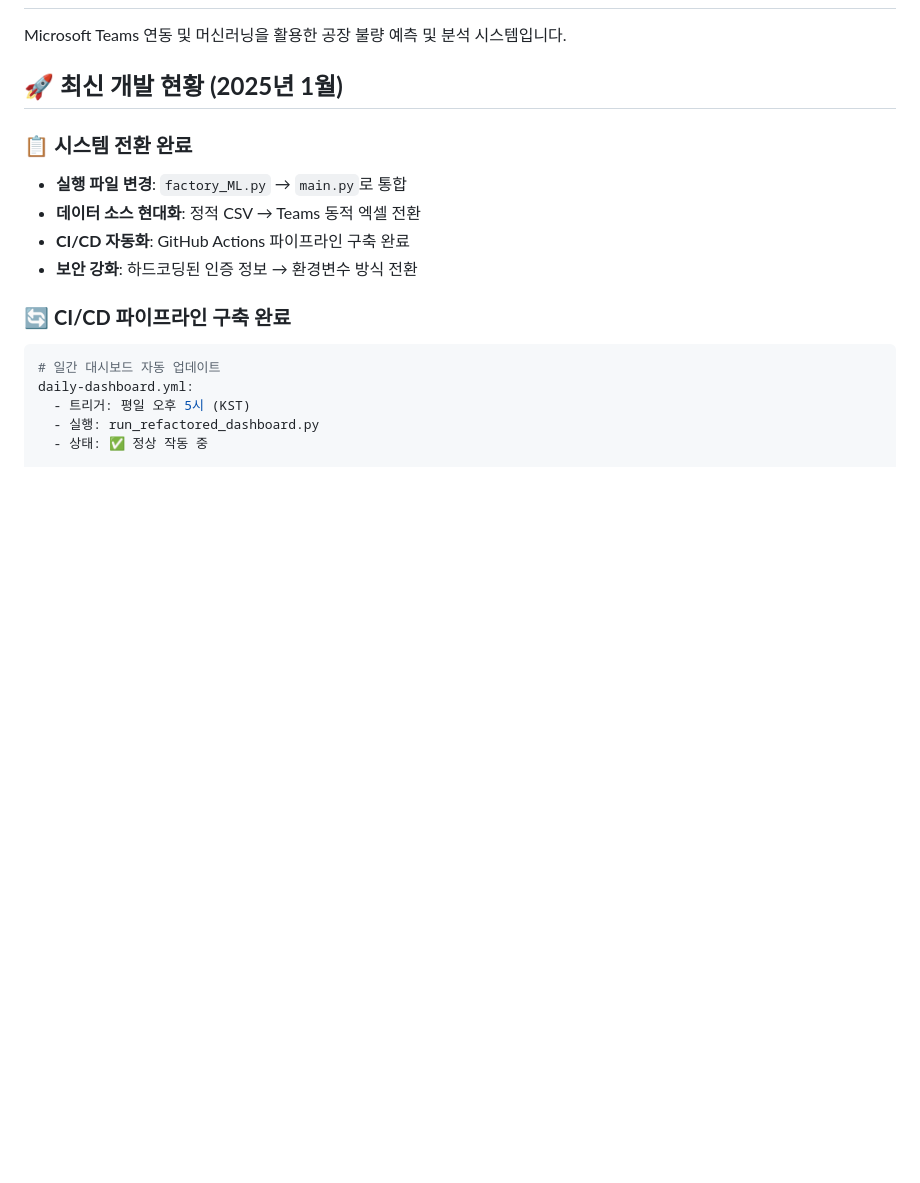
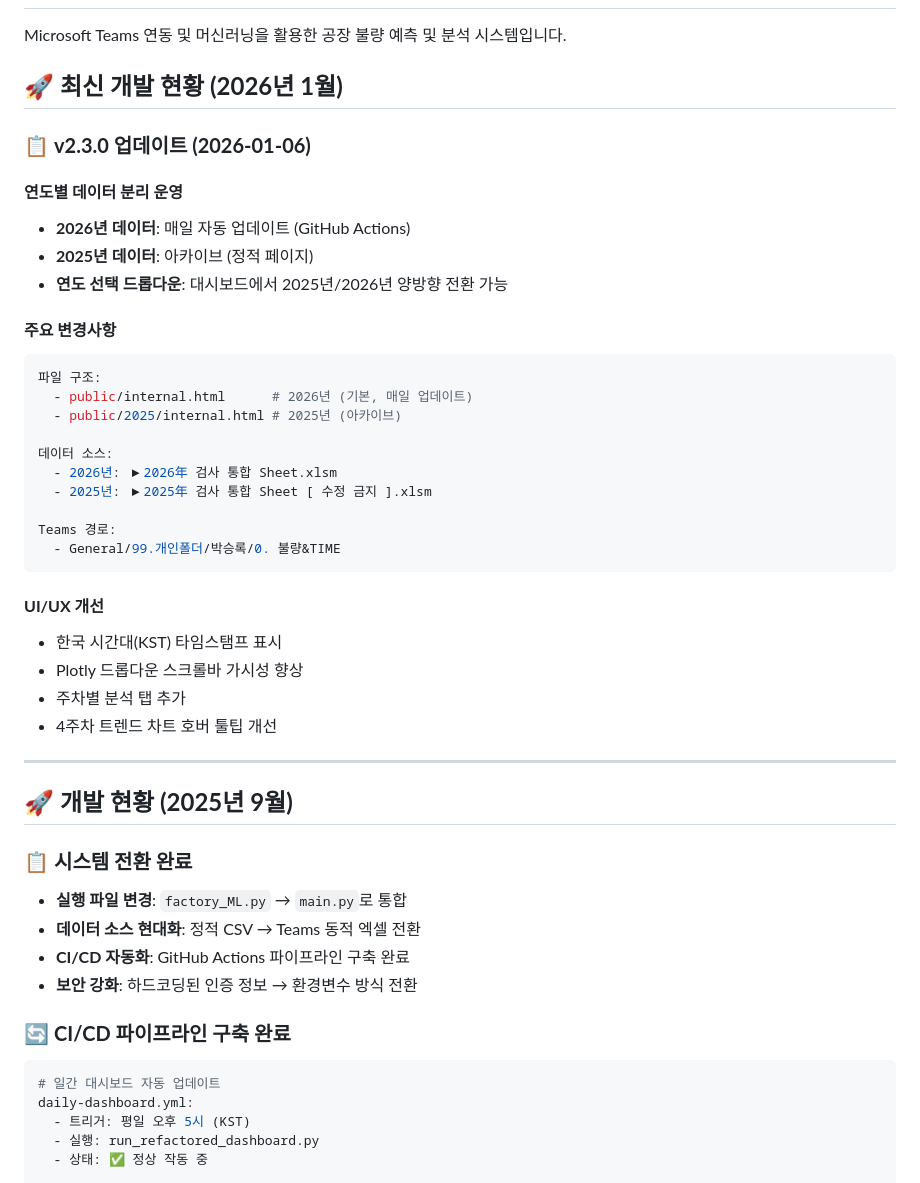
Before and after one commit to isolhsolfafa/PDA_defect, a Markdown page: HISTORY.md, the part around one of its changes. Drawn GitHub-style; blank space fills up the shorter version.

````diff
--- a/HISTORY.md
+++ b/HISTORY.md
@@ -2,7 +2,38 @@
 
 Microsoft Teams 연동 및 머신러닝을 활용한 공장 불량 예측 및 분석 시스템입니다.
 
-## 🚀 **최신 개발 현황 (2025년 1월)**
+## 🚀 **최신 개발 현황 (2026년 1월)**
+
+### 📋 **v2.3.0 업데이트 (2026-01-06)**
+
+#### **연도별 데이터 분리 운영**
+- **2026년 데이터**: 매일 자동 업데이트 (GitHub Actions)
+- **2025년 데이터**: 아카이브 (정적 페이지)
+- **연도 선택 드롭다운**: 대시보드에서 2025년/2026년 양방향 전환 가능
+
+#### **주요 변경사항**
+```yaml
+파일 구조:
+  - public/internal.html      # 2026년 (기본, 매일 업데이트)
+  - public/2025/internal.html # 2025년 (아카이브)
+
+데이터 소스:
+  - 2026년: ▶2026年 검사 통합 Sheet.xlsm
+  - 2025년: ▶2025年 검사 통합 Sheet [ 수정 금지 ].xlsm
+
+Teams 경로:
+  - General/99.개인폴더/박승록/0. 불량&TIME
+```
+
+#### **UI/UX 개선**
+- 한국 시간대(KST) 타임스탬프 표시
+- Plotly 드롭다운 스크롤바 가시성 향상
+- 주차별 분석 탭 추가
+- 4주차 트렌드 차트 호버 툴팁 개선
+
+---
+
+## 🚀 **개발 현황 (2025년 9월)**
 
 ### 📋 **시스템 전환 완료**
 - **실행 파일 변경**: `factory_ML.py` → `main.py`로 통합
````
Also changed, not shown: other parts of HISTORY.md (+28 -11 lines).
